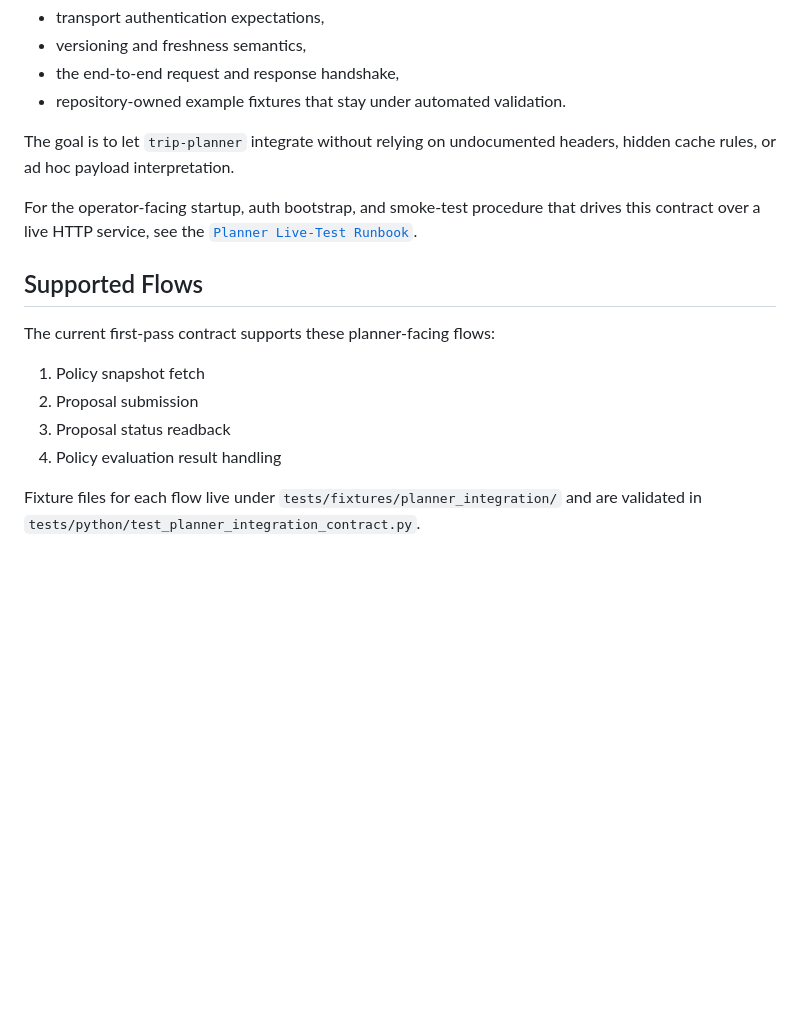
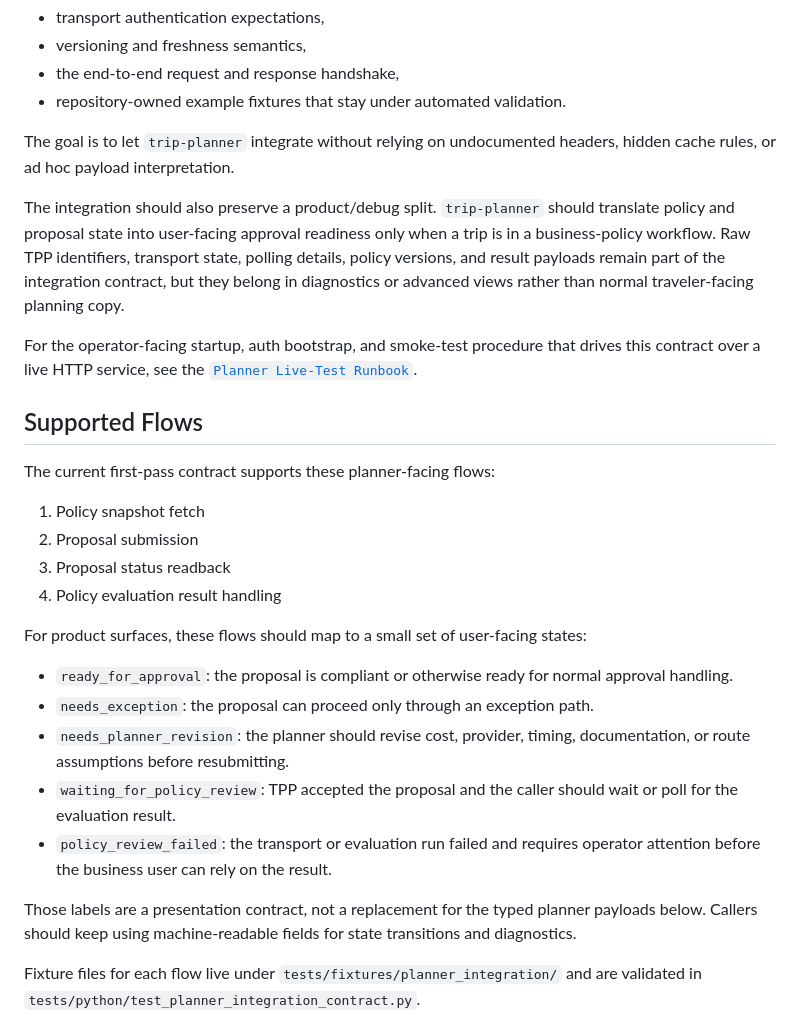
Before and after one commit to stranske/Travel-Plan-Permission, a Markdown page: docs/contracts/planner-integration.md, the part around the change. Rendered like a GitHub page; blank space fills up the shorter version.

Commit message:
Document product-facing TPP integration states

```diff
--- a/docs/contracts/planner-integration.md
+++ b/docs/contracts/planner-integration.md
@@ -17,6 +17,13 @@ This document defines the planner-facing integration seam between
 The goal is to let `trip-planner` integrate without relying on undocumented
 headers, hidden cache rules, or ad hoc payload interpretation.
 
+The integration should also preserve a product/debug split. `trip-planner`
+should translate policy and proposal state into user-facing approval readiness
+only when a trip is in a business-policy workflow. Raw TPP identifiers,
+transport state, polling details, policy versions, and result payloads remain
+part of the integration contract, but they belong in diagnostics or advanced
+views rather than normal traveler-facing planning copy.
+
 For the operator-facing startup, auth bootstrap, and smoke-test procedure that
 drives this contract over a live HTTP service, see the
 [`Planner Live-Test Runbook`](../planner-live-test-runbook.md).
@@ -29,6 +36,23 @@ The current first-pass contract supports these planner-facing flows:
 2. Proposal submission
 3. Proposal status readback
 4. Policy evaluation result handling
+
+For product surfaces, these flows should map to a small set of user-facing
+states:
+
+- `ready_for_approval`: the proposal is compliant or otherwise ready for normal
+  approval handling.
+- `needs_exception`: the proposal can proceed only through an exception path.
+- `needs_planner_revision`: the planner should revise cost, provider, timing,
+  documentation, or route assumptions before resubmitting.
+- `waiting_for_policy_review`: TPP accepted the proposal and the caller should
+  wait or poll for the evaluation result.
+- `policy_review_failed`: the transport or evaluation run failed and requires
+  operator attention before the business user can rely on the result.
+
+Those labels are a presentation contract, not a replacement for the typed
+planner payloads below. Callers should keep using machine-readable fields for
+state transitions and diagnostics.
 
 Fixture files for each flow live under
 `tests/fixtures/planner_integration/` and are validated in
```
Also changed, not shown: docs/approval-workflow.md (+21 -0 lines).
